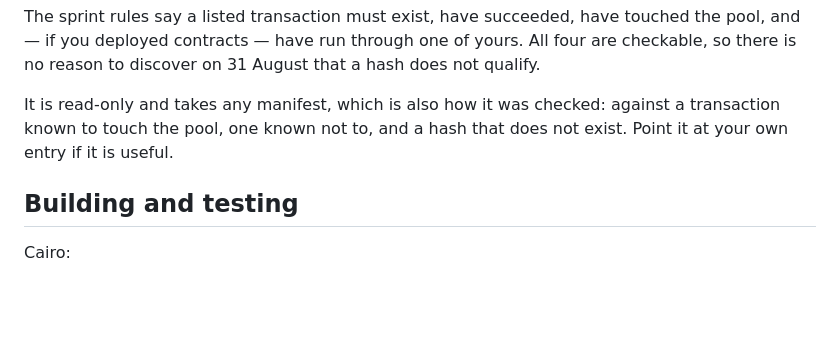
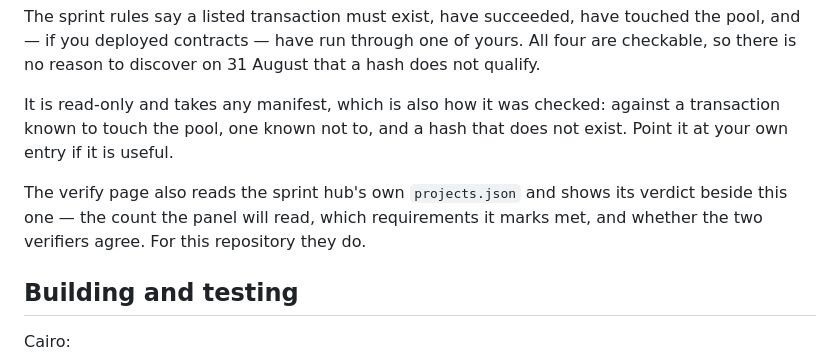
Before and after one commit to PugarHuda/jalin, a Markdown page: README.md, the part around the change. Drawn GitHub-style; blank space fills up the shorter version.

Commit message:
README: the verify page shows the hub's verdict beside its own
Co-Authored-By: Claude Opus 5 (1M context) <noreply@anthropic.com>
Claude-Session: https://claude.ai/code/session_015R3Mt6xFcUyrMoYUN4wStC

```diff
--- a/README.md
+++ b/README.md
@@ -280,6 +280,10 @@ It is read-only and takes any manifest, which is also how it was checked: agains
 a transaction known to touch the pool, one known not to, and a hash that does not
 exist. Point it at your own entry if it is useful.
 
+The verify page also reads the sprint hub's own `projects.json` and shows its
+verdict beside this one — the count the panel will read, which requirements it
+marks met, and whether the two verifiers agree. For this repository they do.
+
 ## Building and testing
 
 Cairo:
```
